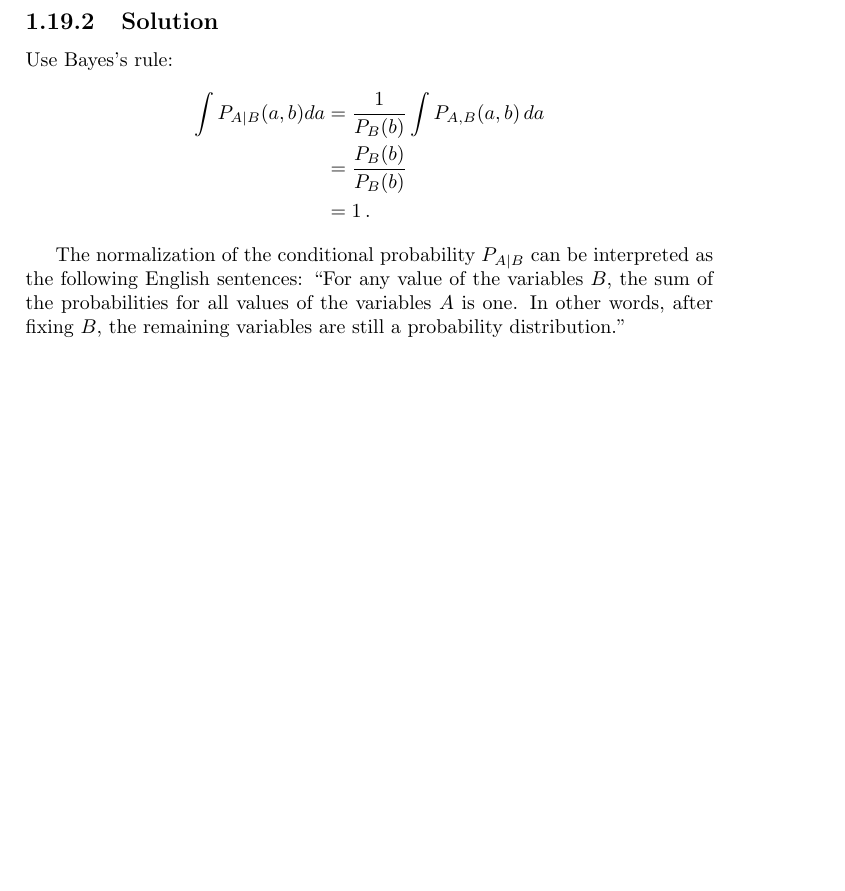
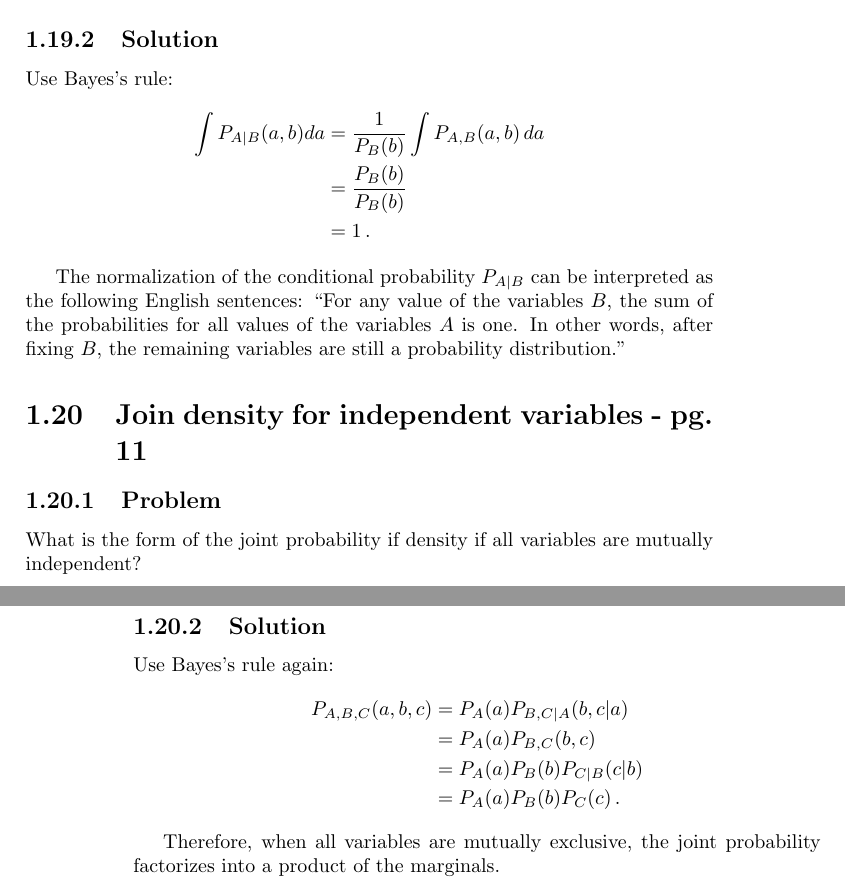
Before and after one commit to DanielSank/vankampen-stochastic, a LaTeX book (main.tex, which reads chapter1/content.tex, chapter1/joint_probability_of_independent_variables.tex): part of page 17 of 17 before the commit and two parts of pages 17 and 18 of 18 after it, the two joined at a grey line, cut so that both start at the same text, the shorter picture padded with empty space. Compiled offline with pdfLaTeX.

Commit message:
Add joint prob of independent variables.

```diff
--- a/chapter1/content.tex
+++ b/chapter1/content.tex
@@ -18,3 +18,4 @@
 \subimportlevel{./}{factorial_moments.tex}
 \subimportlevel{./}{poisson_factorial_cumulants.tex}
 \subimportlevel{./}{conditional_probability_normalization.tex}
+\subimportlevel{./}{joint_probability_of_independent_variables.tex}
--- /dev/null
+++ b/chapter1/joint_probability_of_independent_variables.tex
@@ -0,0 +1,18 @@
+\leveldown{Join density for independent variables - pg. 11}
+
+\leveldown{Problem}
+
+What is the form of the joint probability if density if all variables are mutually independent?
+
+\levelstay{Solution}
+
+Use Bayes's rule again:
+\begin{align*}
+P_{A,B,C}(a, b, c)
+&= P_A(a) P_{B,C|A}(b, c | a) \\
+&= P_A(a) P_{B,C}(b, c) \\
+&= P_A(a) P_B(b) P_{C|B}(c | b) \\
+&= P_A(a) P_B(b) P_C(c) \, .
+\end{align*}
+
+Therefore, when all variables are mutually exclusive, the joint probability factorizes into a product of the marginals.
```
